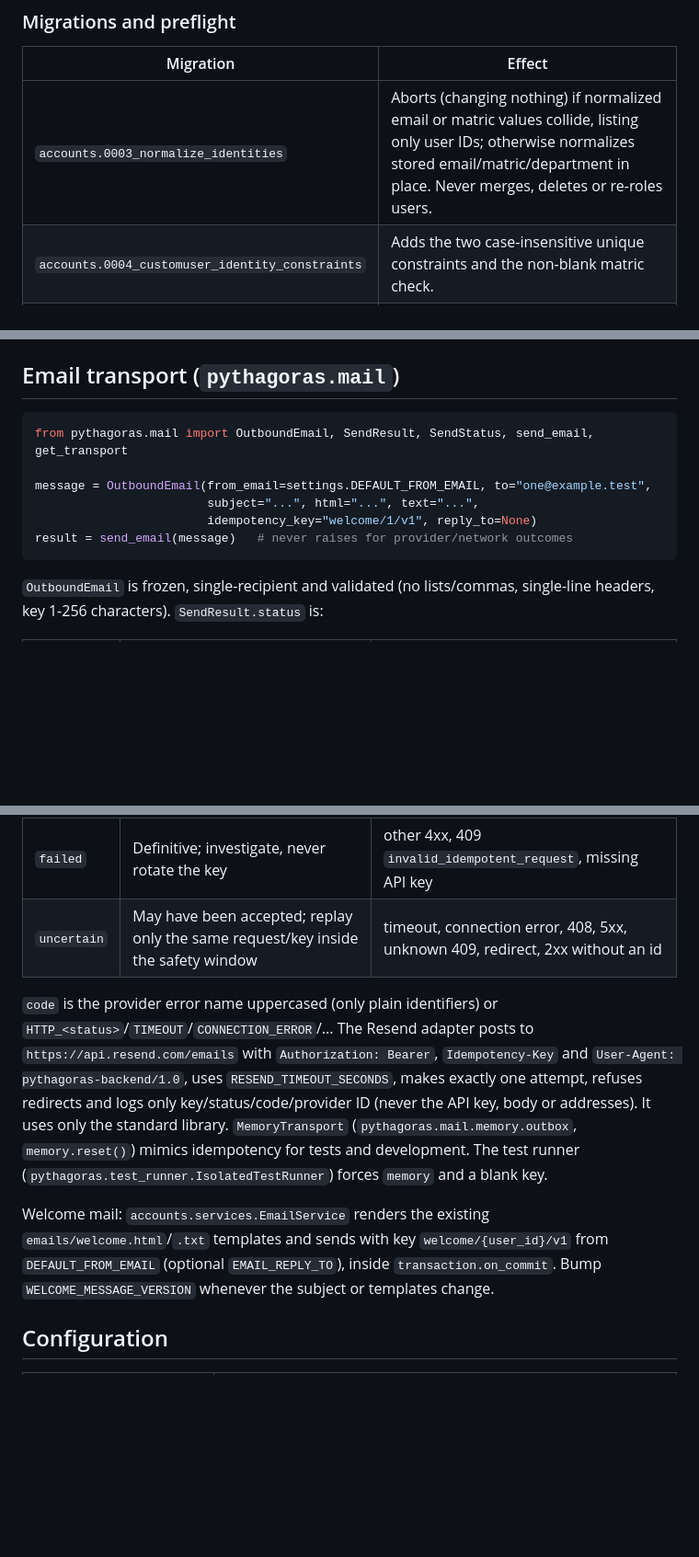
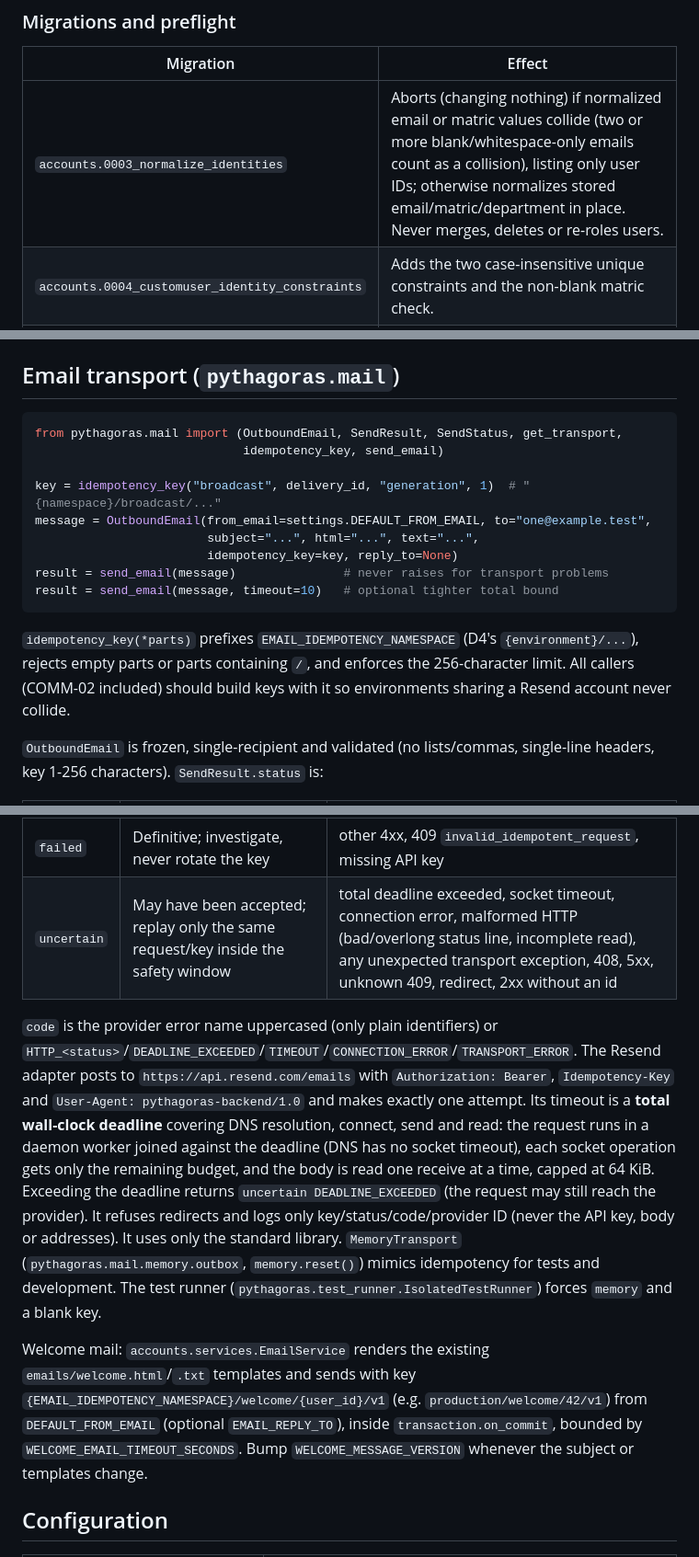
Before and after one commit to mssn-futa/pythagoras-backend, a Markdown page: docs/identity-auth.md, 3 parts joined by grey strips. Shown at 92% size. Drawn GitHub-style; blank space fills up the shorter version.

Commit message:
Document transport deadline, welcome bound and key namespace
Co-Authored-By: Claude Opus 5.5 <noreply@anthropic.com>
Claude-Session: https://claude.ai/code/session_01QdeFwETLhcaKAYtbAWfAoi

````diff
--- a/docs/identity-auth.md
+++ b/docs/identity-auth.md
@@ -124,7 +124,7 @@ error, never a raw IntegrityError.
 
 | Migration | Effect |
 | --- | --- |
-| `accounts.0003_normalize_identities` | Aborts (changing nothing) if normalized email or matric values collide, listing only user IDs; otherwise normalizes stored email/matric/department in place. Never merges, deletes or re-roles users. |
+| `accounts.0003_normalize_identities` | Aborts (changing nothing) if normalized email or matric values collide (two or more blank/whitespace-only emails count as a collision), listing only user IDs; otherwise normalizes stored email/matric/department in place. Never merges, deletes or re-roles users. |
 | `accounts.0004_customuser_identity_constraints` | Adds the two case-insensitive unique constraints and the non-blank matric check. |
 | `token_blacklist.0001`-`0013` (library) | SimpleJWT outstanding/blacklisted token tables. |
 
@@ -160,13 +160,21 @@ role.
 ## Email transport (`pythagoras.mail`)
 
 ```python
-from pythagoras.mail import OutboundEmail, SendResult, SendStatus, send_email, get_transport
+from pythagoras.mail import (OutboundEmail, SendResult, SendStatus, get_transport,
+                             idempotency_key, send_email)
 
+key = idempotency_key("broadcast", delivery_id, "generation", 1)  # "{namespace}/broadcast/..."
 message = OutboundEmail(from_email=settings.DEFAULT_FROM_EMAIL, to="one@example.test",
                         subject="...", html="...", text="...",
-                        idempotency_key="welcome/1/v1", reply_to=None)
-result = send_email(message)   # never raises for provider/network outcomes
+                        idempotency_key=key, reply_to=None)
+result = send_email(message)               # never raises for transport problems
+result = send_email(message, timeout=10)   # optional tighter total bound
 ```
+
+`idempotency_key(*parts)` prefixes `EMAIL_IDEMPOTENCY_NAMESPACE` (D4's
+`{environment}/...`), rejects empty parts or parts containing `/`, and enforces
+the 256-character limit. All callers (COMM-02 included) should build keys
+with it so environments sharing a Resend account never collide.
 
 `OutboundEmail` is frozen, single-recipient and validated (no lists/commas,
 single-line headers, key 1-256 characters). `SendResult.status` is:
@@ -176,22 +184,30 @@ single-line headers, key 1-256 characters). `SendResult.status` is:
 | `accepted` | `provider_message_id` set; not proof of inbox delivery | 2xx with a non-empty `id` |
 | `retryable` | Not accepted; same payload/key may be retried after `retry_after` seconds | 429 (`Retry-After` parsed), 409 `concurrent_idempotent_requests` |
 | `failed` | Definitive; investigate, never rotate the key | other 4xx, 409 `invalid_idempotent_request`, missing API key |
-| `uncertain` | May have been accepted; replay only the same request/key inside the safety window | timeout, connection error, 408, 5xx, unknown 409, redirect, 2xx without an id |
+| `uncertain` | May have been accepted; replay only the same request/key inside the safety window | total deadline exceeded, socket timeout, connection error, malformed HTTP (bad/overlong status line, incomplete read), any unexpected transport exception, 408, 5xx, unknown 409, redirect, 2xx without an id |
 
 `code` is the provider error name uppercased (only plain identifiers) or
-`HTTP_<status>`/`TIMEOUT`/`CONNECTION_ERROR`/... The Resend adapter posts to
-`https://api.resend.com/emails` with `Authorization: Bearer`, `Idempotency-Key`
-and `User-Agent: pythagoras-backend/1.0`, uses `RESEND_TIMEOUT_SECONDS`, makes
-exactly one attempt, refuses redirects and logs only key/status/code/provider
-ID (never the API key, body or addresses). It uses only the standard library.
+`HTTP_<status>`/`DEADLINE_EXCEEDED`/`TIMEOUT`/`CONNECTION_ERROR`/`TRANSPORT_ERROR`.
+The Resend adapter posts to `https://api.resend.com/emails` with
+`Authorization: Bearer`, `Idempotency-Key` and `User-Agent: pythagoras-backend/1.0`
+and makes exactly one attempt. Its timeout is a **total wall-clock deadline**
+covering DNS resolution, connect, send and read: the request runs in a daemon
+worker joined against the deadline (DNS has no socket timeout), each socket
+operation gets only the remaining budget, and the body is read one receive at a
+time, capped at 64 KiB. Exceeding the deadline returns `uncertain
+DEADLINE_EXCEEDED` (the request may still reach the provider). It refuses
+redirects and logs only key/status/code/provider ID (never the API key, body or
+addresses). It uses only the standard library.
 `MemoryTransport` (`pythagoras.mail.memory.outbox`, `memory.reset()`) mimics
 idempotency for tests and development. The test runner
 (`pythagoras.test_runner.IsolatedTestRunner`) forces `memory` and a blank key.
 
 Welcome mail: `accounts.services.EmailService` renders the existing
 `emails/welcome.html`/`.txt` templates and sends with key
-`welcome/{user_id}/v1` from `DEFAULT_FROM_EMAIL` (optional `EMAIL_REPLY_TO`),
-inside `transaction.on_commit`. Bump `WELCOME_MESSAGE_VERSION` whenever the
+`{EMAIL_IDEMPOTENCY_NAMESPACE}/welcome/{user_id}/v1` (e.g.
+`production/welcome/42/v1`) from `DEFAULT_FROM_EMAIL` (optional
+`EMAIL_REPLY_TO`), inside `transaction.on_commit`, bounded by
+`WELCOME_EMAIL_TIMEOUT_SECONDS`. Bump `WELCOME_MESSAGE_VERSION` whenever the
 subject or templates change.
 
 ## Configuration
````
Also changed, not shown: other parts of docs/identity-auth.md (+8 -4 lines).
